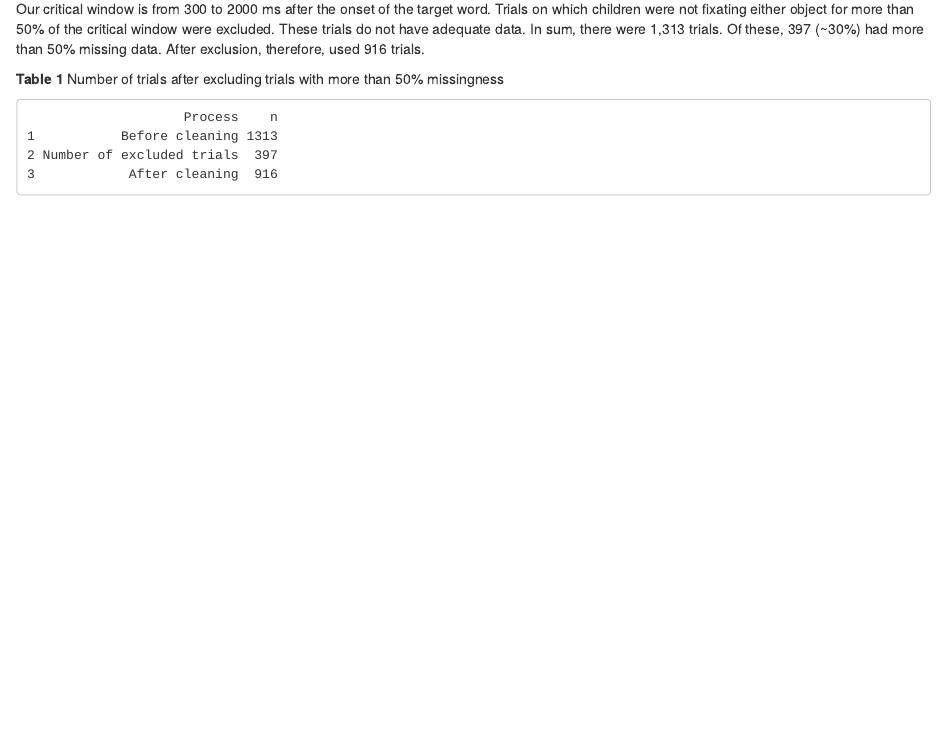
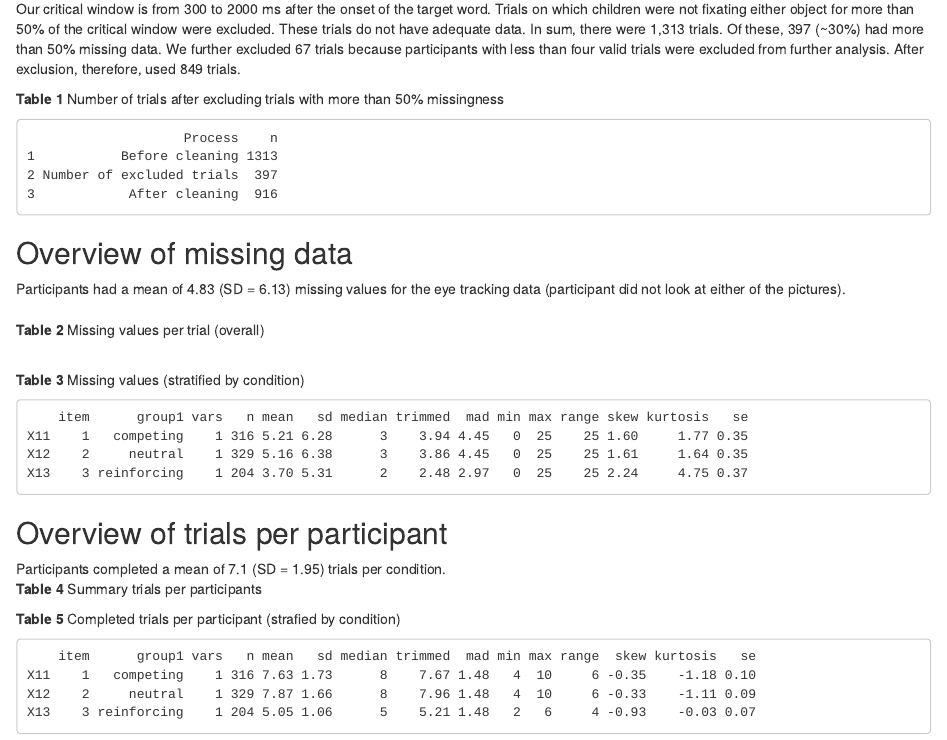
Before and after one commit to Dominik-Neumann/VisualAttention_ASDonly, an R Markdown document (Visual attention - Neutral vs competing vs reinforcing ASDonly.Rmd): the page in a window 1100 px wide, from 470 px down. The pictures show the output file Visual attention - Neutral vs competing vs reinforcing ASDonly.nb.html that the author committed with the source, opened offline.

Commit message:
Overview missing data and trials per participant (stratified by condition)

````diff
--- a/Visual attention - Neutral vs competing vs reinforcing ASDonly.Rmd
+++ b/Visual attention - Neutral vs competing vs reinforcing ASDonly.Rmd
@@ -76,7 +76,7 @@ dat_attention_analysiswindow <- subset(dat_attention, select = -c(frame_001:fram
 ```
 
 ## Missing values and underperforming trials
-Our critical window is from 300 to 2000 ms after the onset of the target word. Trials on which children were not fixating either object for more than 50% of the critical window were excluded. These trials do not have adequate data. In sum, there were 1,313 trials. Of these, 397 (~30%) had more than 50% missing data. After exclusion, therefore, used 916 trials.
+Our critical window is from 300 to 2000 ms after the onset of the target word. Trials on which children were not fixating either object for more than 50% of the critical window were excluded. These trials do not have adequate data. In sum, there were 1,313 trials. Of these, 397 (~30%) had more than 50% missing data. We further excluded 67 trials because participants with less than four valid trials were excluded from further analysis. After exclusion, therefore, used 849 trials.
 ```{r results = FALSE}
 ### TRIAL-WISE DELETION
 # Count number of rows before deleting trials with more than 50% missing values
@@ -111,4 +111,12 @@ dat_attention_analysiswindowNA <- dat_attention_analysiswindowNA[ ! dat_attentio
 # Counting number of trials within conditions for each participant after exclusion
 kidsxconditiontable1 <- count(dat_attention_analysiswindowNA, c("Child_ID", "Condition"))
 nrow(kidsxconditiontable1)
+916 - nrow(dat_attention_analysiswindowNA)
+nrow(dat_attention_analysiswindowNA)
+```
 
+## Overview of missing data
+Participants had a mean of 4.83 (SD = 6.13) missing values for the eye tracking data (participant did not look at either of the pictures).<br>
+<br>
+<b>Table 2</b> Missing values per trial (overall)
+```{r results = FALSE}
@@ -115 +127,5 @@ nrow(kidsxconditiontable1)
 ```
+<br>
+<b>Table 3</b> Missing values (stratified by condition)
+```{r}
+# Summary
@@ -115,0 +135,9 @@ nrow(kidsxconditiontable1)
+descriptive_missing
+```
+
+## Overview of trials per participant
+Participants completed a mean of 7.1 (SD = 1.95) trials per condition.<br>
+<b>Table 4</b> Summary trials per participants
+```{r results = FALSE}
+dat_attention_analysiswindowNA$Child_Condition <- interaction(dat_attention_analysiswindowNA$Child_ID,
+                                                              dat_attention_analysiswindowNA$Condition)
@@ -115,0 +149,9 @@ nrow(kidsxconditiontable1)
+<p>
+<b>Table 5</b> Completed trials per participant (strafied by condition)
+```{r}
+# Summary
+descriptive_trial <- describeBy(dat_attention_analysiswindowNA$CountsTR,
+                                dat_attention_analysiswindowNA$Condition,
+                                mat = TRUE, digits = 2)
+descriptive_trial
+```
````
Also changed, not shown: Visual attention - Neutral vs competing vs reinforcing ASDonly.nb.html, Visual attention - Neutral vs competing vs reinforcing ASDonly.Rmd (12 more changed lines).
